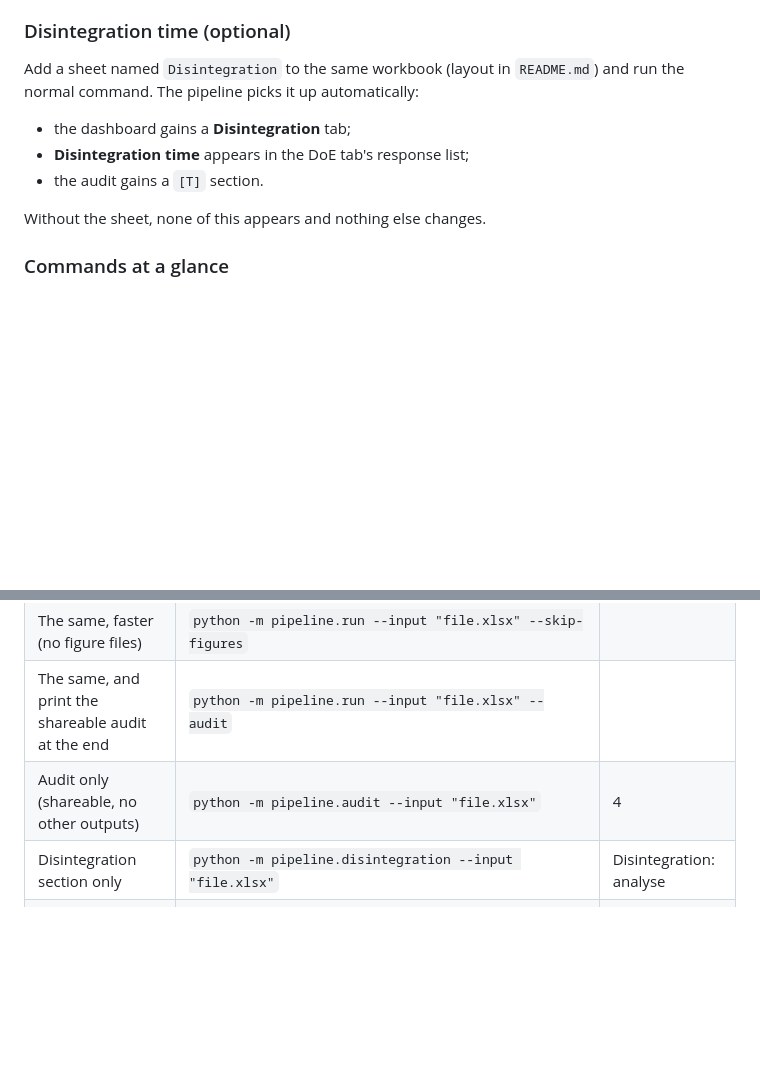
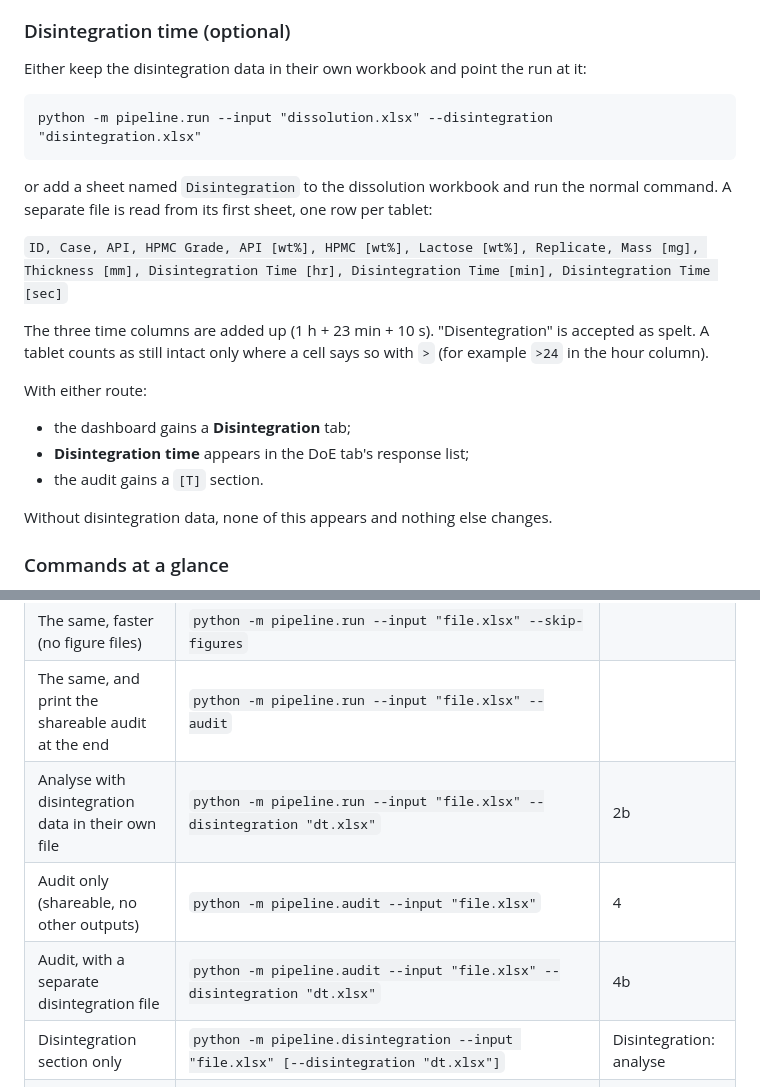
Before and after one commit to cgkossor/CR-Analysis, a Markdown page: START_HERE.md, 2 parts joined by grey strips. Drawn GitHub-style; blank space fills up the shorter version.

Commit message:
Document running with a separate disintegration file
START_HERE:
- shows the two-file command first;
- lists the per-tablet headers exactly as the lab records them;
- says that the time columns add up, that "Disentegration" is accepted, and
  that ">" marks a tablet still intact.
Commands at a glance gains the two-file run and audit (tasks 2b and 4b), and
the optional file on the disintegration-only command.

README describes --disintegration and the first-sheet rule, and documents the
per-tablet layout next to the per-formulation one.

````diff
--- a/START_HERE.md
+++ b/START_HERE.md
@@ -109,14 +109,32 @@ button.
 
 ### Disintegration time (optional)
 
-Add a sheet named `Disintegration` to the same workbook (layout in `README.md`)
-and run the normal command. The pipeline picks it up automatically:
+Either keep the disintegration data in their own workbook and point the run
+at it:
+
+```
+python -m pipeline.run --input "dissolution.xlsx" --disintegration "disintegration.xlsx"
+```
+
+or add a sheet named `Disintegration` to the dissolution workbook and run the
+normal command. A separate file is read from its first sheet, one row per
+tablet:
+
+`ID, Case, API, HPMC Grade, API [wt%], HPMC [wt%], Lactose [wt%], Replicate,
+Mass [mg], Thickness [mm], Disintegration Time [hr], Disintegration Time [min],
+Disintegration Time [sec]`
+
+The three time columns are added up (1 h + 23 min + 10 s). "Disentegration"
+is accepted as spelt. A tablet counts as still intact only where a cell says
+so with `>` (for example `>24` in the hour column).
+
+With either route:
 
 - the dashboard gains a **Disintegration** tab;
 - **Disintegration time** appears in the DoE tab's response list;
 - the audit gains a `[T]` section.
 
-Without the sheet, none of this appears and nothing else changes.
+Without disintegration data, none of this appears and nothing else changes.
 
 ### Commands at a glance
 
@@ -128,8 +146,10 @@ task under **Tasks: Run Task**.
 | Analyse a workbook and refresh the dashboard | `python -m pipeline.run --input "file.xlsx"` | 2 |
 | The same, faster (no figure files) | `python -m pipeline.run --input "file.xlsx" --skip-figures` | |
 | The same, and print the shareable audit at the end | `python -m pipeline.run --input "file.xlsx" --audit` | |
+| Analyse with disintegration data in their own file | `python -m pipeline.run --input "file.xlsx" --disintegration "dt.xlsx"` | 2b |
 | Audit only (shareable, no other outputs) | `python -m pipeline.audit --input "file.xlsx"` | 4 |
-| Disintegration section only | `python -m pipeline.disintegration --input "file.xlsx"` | Disintegration: analyse |
+| Audit, with a separate disintegration file | `python -m pipeline.audit --input "file.xlsx" --disintegration "dt.xlsx"` | 4b |
+| Disintegration section only | `python -m pipeline.disintegration --input "file.xlsx" [--disintegration "dt.xlsx"]` | Disintegration: analyse |
 | Make a synthetic workbook with a Disintegration sheet, for trying it out | `python -m pipeline.disintegration.synthetic --input "CR_matrix_tablet_dissolution_PLACEHOLDER (1).xlsx" --output outputs/synthetic/CR_with_DT_SYNTHETIC.xlsx` | Disintegration: make synthetic |
 | Open the dashboard | double-click `dashboard/index.html` | 3 |
 | Run the tests | `python -m pytest` | Run tests |
````
Also changed, not shown: README.md (+13 -1 lines).
